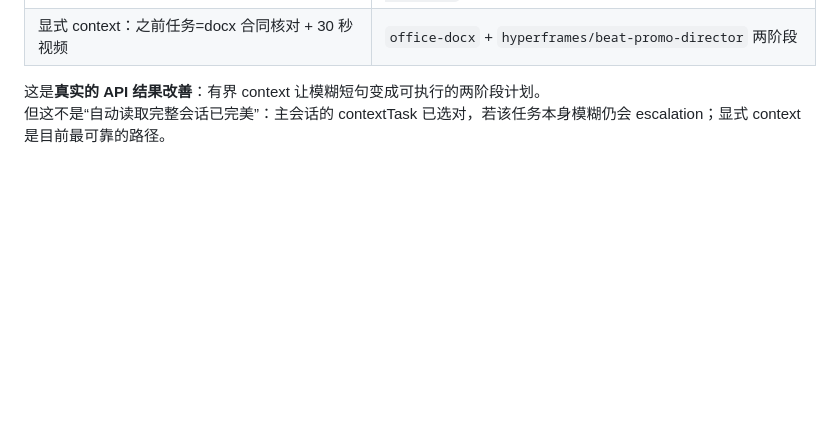
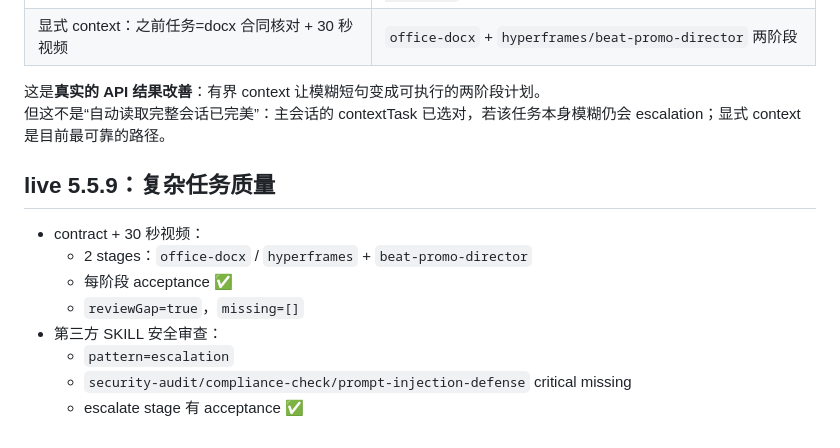
Before and after one commit to bugtakue/dsh-ronge-adaptive-skill-archive, a Markdown page: docs/plan-quality.md, the part around the change. Drawn GitHub-style; blank space fills up the shorter version.

Commit message:
docs: live complex plan acceptance/reviewGap evidence

```diff
--- a/docs/plan-quality.md
+++ b/docs/plan-quality.md
@@ -115,3 +115,14 @@ v5.5.9 过滤 system-reminder / available_skills 消息；回归测试覆盖。l
 
 这是**真实的 API 结果改善**：有界 context 让模糊短句变成可执行的两阶段计划。
 但这不是“自动读取完整会话已完美”：主会话的 contextTask 已选对，若该任务本身模糊仍会 escalation；显式 context 是目前最可靠的路径。
+
+## live 5.5.9：复杂任务质量
+
+- contract + 30 秒视频：
+  - 2 stages：`office-docx` / `hyperframes` + `beat-promo-director`
+  - 每阶段 acceptance ✅
+  - `reviewGap=true`，`missing=[]`
+- 第三方 SKILL 安全审查：
+  - `pattern=escalation`
+  - `security-audit/compliance-check/prompt-injection-defense` critical missing
+  - escalate stage 有 acceptance ✅
```
Also changed, not shown: docs/claims.md (+1 -0 lines).
